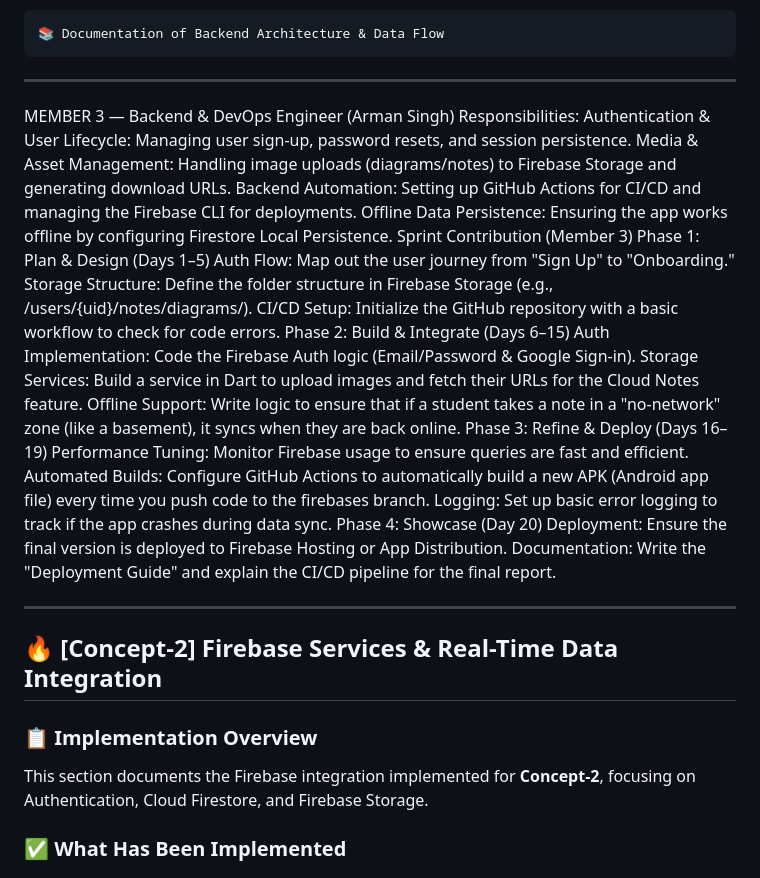
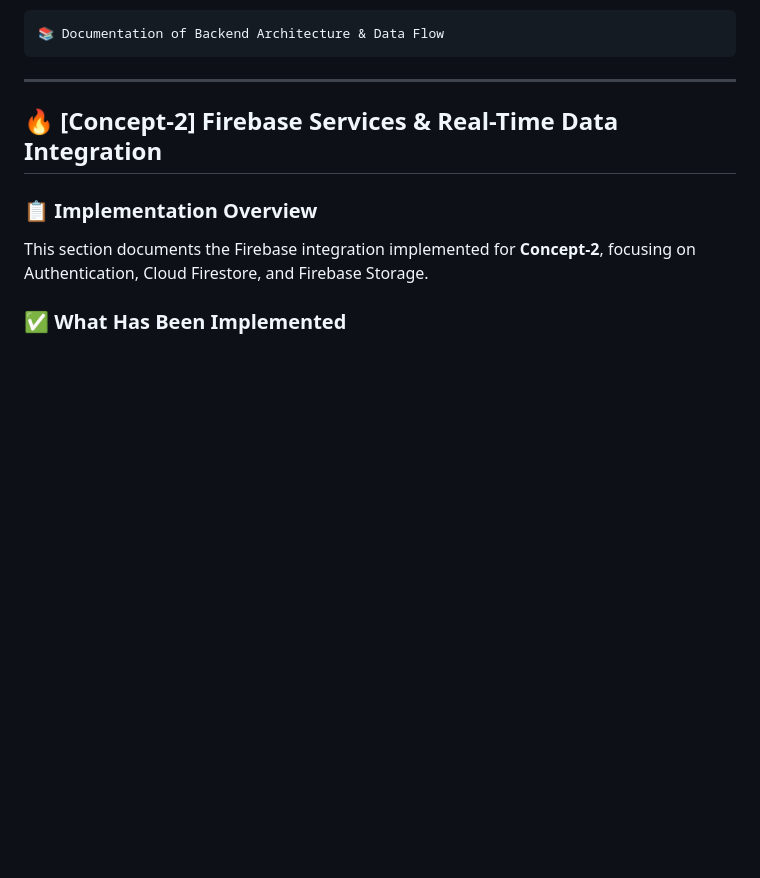
Before and after one commit to kalviumcommunity/S84_CloudLearn_Mobile_App_CloudCoders, a Markdown page: README.md, the part around the change. Drawn GitHub-style; blank space fills up the shorter version.

```diff
--- a/README.md
+++ b/README.md
@@ -631,32 +631,7 @@ Phase 4: Showcase (Day 20) - 🎬 Live demonstration of real-time data sync
     📚 Documentation of Backend Architecture & Data Flow
 
 
--------------------------------------------------------------
-
-MEMBER 3 — Backend & DevOps Engineer (Arman Singh)
-Responsibilities:
-Authentication & User Lifecycle: Managing user sign-up, password resets, and session persistence.
-Media & Asset Management: Handling image uploads (diagrams/notes) to Firebase Storage and generating download URLs.
-Backend Automation: Setting up GitHub Actions for CI/CD and managing the Firebase CLI for deployments.
-Offline Data Persistence: Ensuring the app works offline by configuring Firestore Local Persistence.
-Sprint Contribution (Member 3)
-Phase 1: Plan & Design (Days 1–5)
-Auth Flow: Map out the user journey from "Sign Up" to "Onboarding."
-Storage Structure: Define the folder structure in Firebase Storage (e.g., /users/{uid}/notes/diagrams/).
-CI/CD Setup: Initialize the GitHub repository with a basic workflow to check for code errors.
-Phase 2: Build & Integrate (Days 6–15)
-Auth Implementation: Code the Firebase Auth logic (Email/Password & Google Sign-in).
-Storage Services: Build a service in Dart to upload images and fetch their URLs for the Cloud Notes feature.
-Offline Support: Write logic to ensure that if a student takes a note in a "no-network" zone (like a basement), it syncs when they are back online.
-Phase 3: Refine & Deploy (Days 16–19)
-Performance Tuning: Monitor Firebase usage to ensure queries are fast and efficient.
-Automated Builds: Configure GitHub Actions to automatically build a new APK (Android app file) every time you push code to the firebases branch.
-Logging: Set up basic error logging to track if the app crashes during data sync.
-Phase 4: Showcase (Day 20)
-Deployment: Ensure the final version is deployed to Firebase Hosting or App Distribution.
-Documentation: Write the "Deployment Guide" and explain the CI/CD pipeline for the final report.
-
----
+----------------------------------------------------------------
 
 ## 🔥 [Concept-2] Firebase Services & Real-Time Data Integration
 
```
